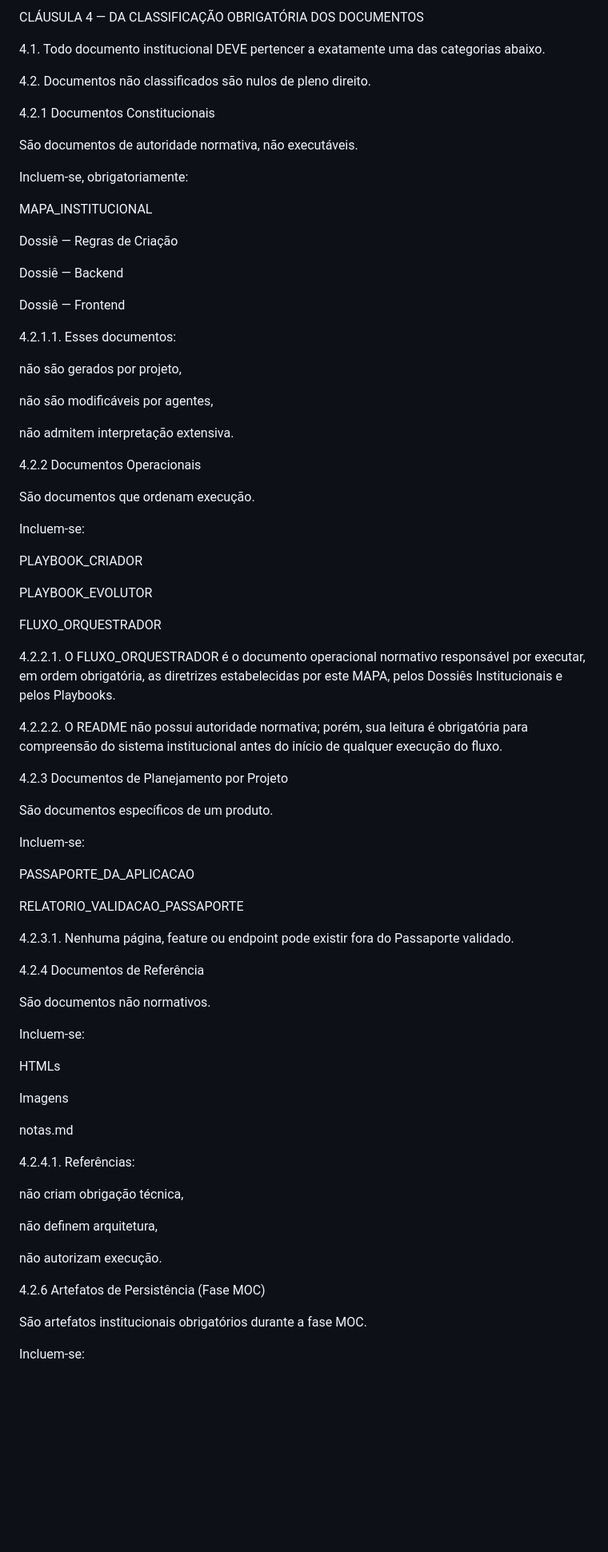
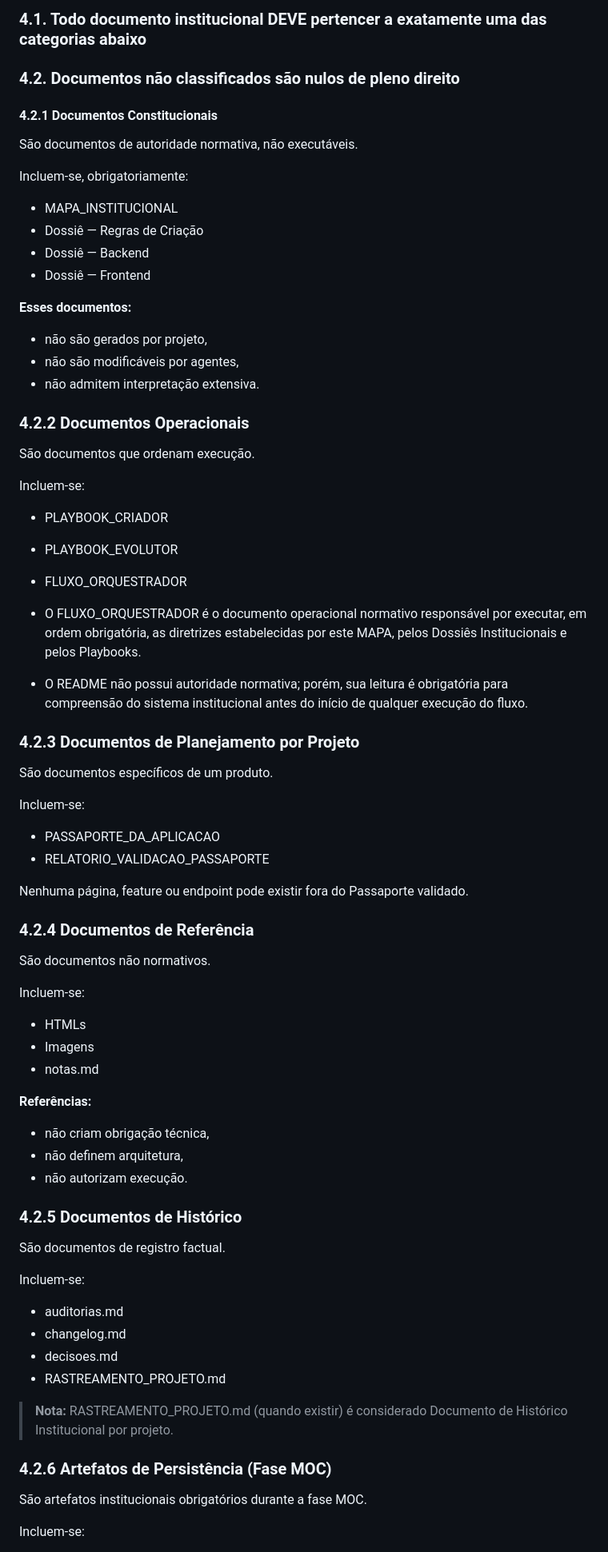
Before and after one commit to luizjrlopes/institucional, a Markdown page: 00-mapa-geral/MAPA_INSTITUCIONAL_V2.md, the part around one of its changes. Shown at 80% size. Drawn GitHub-style; blank space fills up the shorter version.

```diff
--- a/00-mapa-geral/MAPA_INSTITUCIONAL_V2.md
+++ b/00-mapa-geral/MAPA_INSTITUCIONAL_V2.md
@@ -84,81 +74,79 @@ documento hierarquicamente superior.
 
-CLÁUSULA 4 — DA CLASSIFICAÇÃO OBRIGATÓRIA DOS DOCUMENTOS
+### 4.1. Todo documento institucional DEVE pertencer a exatamente uma das categorias abaixo
 
-4.1. Todo documento institucional DEVE pertencer a exatamente uma das categorias abaixo.
+### 4.2. Documentos não classificados são nulos de pleno direito
 
-4.2. Documentos não classificados são nulos de pleno direito.
-
-4.2.1 Documentos Constitucionais
+#### 4.2.1 Documentos Constitucionais
 
 São documentos de autoridade normativa, não executáveis.
 
 Incluem-se, obrigatoriamente:
 
-MAPA_INSTITUCIONAL
+- MAPA_INSTITUCIONAL
+- Dossiê — Regras de Criação
+- Dossiê — Backend
+- Dossiê — Frontend
 
-Dossiê — Regras de Criação
+**Esses documentos:**
 
-Dossiê — Backend
+- não são gerados por projeto,
+- não são modificáveis por agentes,
+- não admitem interpretação extensiva.
 
-Dossiê — Frontend
-
-4.2.1.1. Esses documentos:
-
-não são gerados por projeto,
-
-não são modificáveis por agentes,
-
-não admitem interpretação extensiva.
-
-4.2.2 Documentos Operacionais
+### 4.2.2 Documentos Operacionais
 
 São documentos que ordenam execução.
 
 Incluem-se:
 
-PLAYBOOK_CRIADOR
+- PLAYBOOK_CRIADOR
+- PLAYBOOK_EVOLUTOR
+- FLUXO_ORQUESTRADOR
 
-PLAYBOOK_EVOLUTOR
+- O FLUXO_ORQUESTRADOR é o documento operacional normativo responsável por executar, em ordem obrigatória, as diretrizes estabelecidas por este MAPA, pelos Dossiês Institucionais e pelos Playbooks.
+- O README não possui autoridade normativa; porém, sua leitura é obrigatória para compreensão do sistema institucional antes do início de qualquer execução do fluxo.
 
-FLUXO_ORQUESTRADOR
-
-4.2.2.1. O FLUXO_ORQUESTRADOR é o documento operacional normativo responsável por executar, em ordem obrigatória, as diretrizes estabelecidas por este MAPA, pelos Dossiês Institucionais e pelos Playbooks.
-
-4.2.2.2. O README não possui autoridade normativa; porém, sua leitura é obrigatória para compreensão do sistema institucional antes do início de qualquer execução do fluxo.
-
-4.2.3 Documentos de Planejamento por Projeto
+### 4.2.3 Documentos de Planejamento por Projeto
 
 São documentos específicos de um produto.
 
 Incluem-se:
 
-PASSAPORTE_DA_APLICACAO
+- PASSAPORTE_DA_APLICACAO
+- RELATORIO_VALIDACAO_PASSAPORTE
 
-RELATORIO_VALIDACAO_PASSAPORTE
+Nenhuma página, feature ou endpoint pode existir fora do Passaporte validado.
 
-4.2.3.1. Nenhuma página, feature ou endpoint pode existir fora do Passaporte validado.
-
-4.2.4 Documentos de Referência
+### 4.2.4 Documentos de Referência
 
 São documentos não normativos.
 
 Incluem-se:
 
-HTMLs
+- HTMLs
+- Imagens
+- notas.md
 
-Imagens
+**Referências:**
 
-notas.md
+- não criam obrigação técnica,
+- não definem arquitetura,
+- não autorizam execução.
 
-4.2.4.1. Referências:
+### 4.2.5 Documentos de Histórico
 
-não criam obrigação técnica,
+São documentos de registro factual.
 
-não definem arquitetura,
+Incluem-se:
 
-não autorizam execução.
+- auditorias.md
+- changelog.md
+- decisoes.md
+- RASTREAMENTO_PROJETO.md
 
-4.2.6 Artefatos de Persistência (Fase MOC)
+> **Nota:** RASTREAMENTO_PROJETO.md (quando existir) é considerado Documento de Histórico Institucional por projeto.
+
+### 4.2.6 Artefatos de Persistência (Fase MOC)
 
 São artefatos institucionais obrigatórios durante a fase MOC.
 
```
Also changed, not shown: other parts of 00-mapa-geral/MAPA_INSTITUCIONAL_V2.md (+144 -110 lines).
